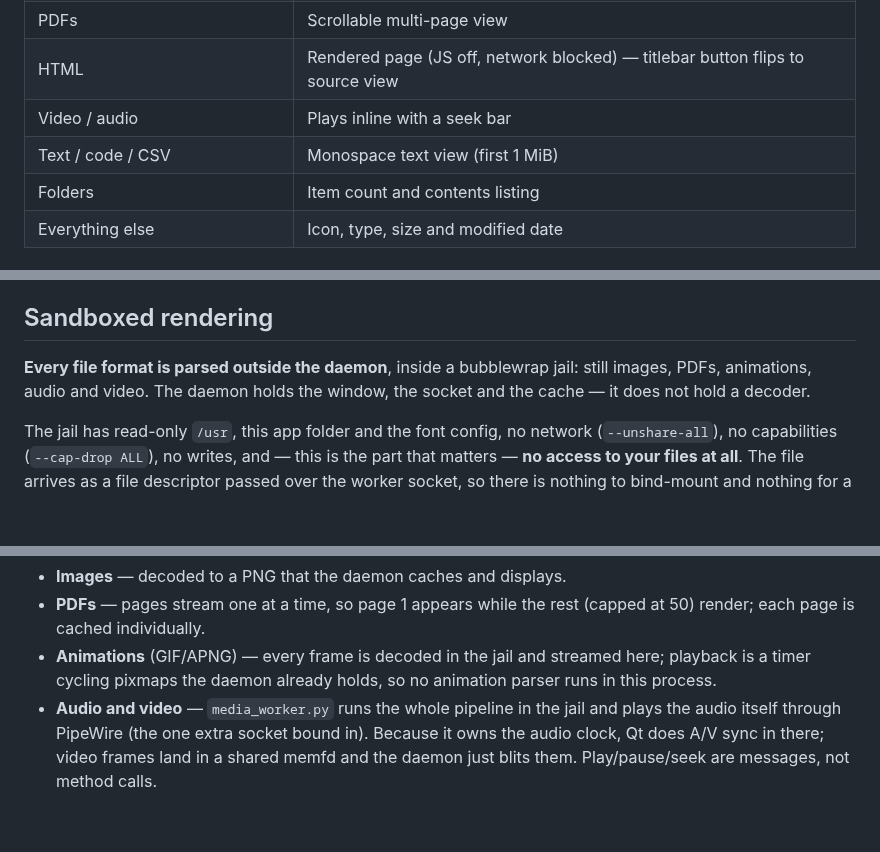
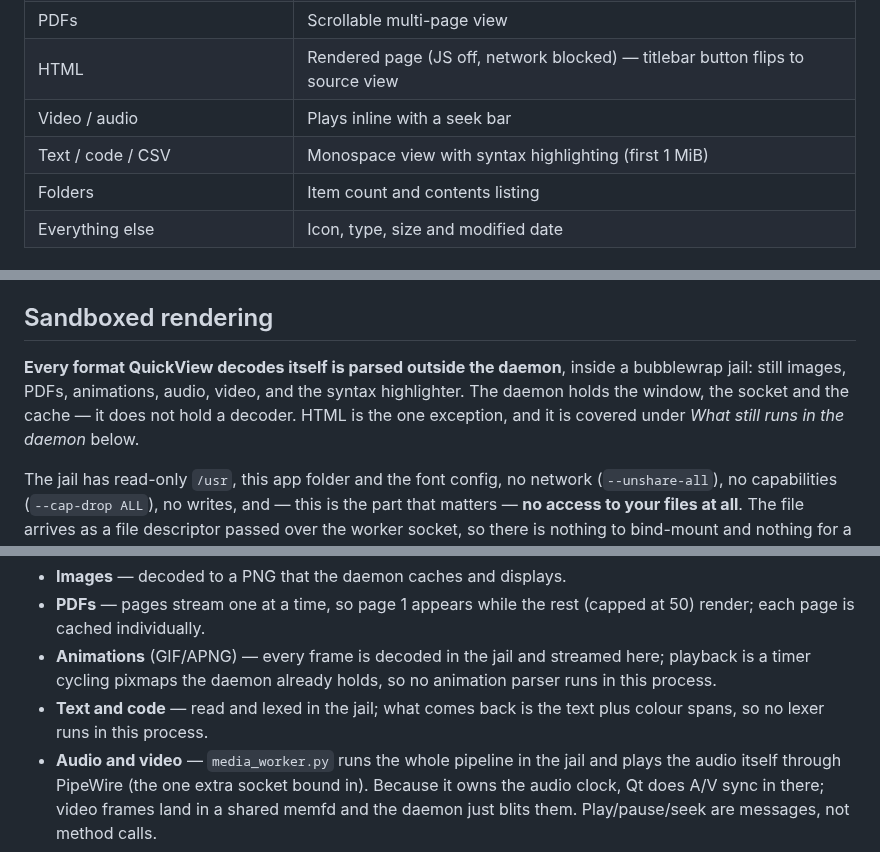
Before and after one commit to MustaphaAlioglou/QuickView, a Markdown page: README.md, 3 parts joined by grey strips. Rendered like a GitHub page; blank space fills up the shorter version.

```diff
--- a/README.md
+++ b/README.md
@@ -24,7 +24,7 @@ just like Quick Look on a multi-file selection.
 | PDFs                | Scrollable multi-page view                 |
 | HTML                | Rendered page (JS off, network blocked) — titlebar button flips to source view |
 | Video / audio       | Plays inline with a seek bar               |
-| Text / code / CSV   | Monospace text view (first 1 MiB)          |
+| Text / code / CSV   | Monospace view with syntax highlighting (first 1 MiB) |
 | Folders             | Item count and contents listing            |
 | Everything else     | Icon, type, size and modified date         |
 
@@ -51,9 +71,11 @@ Clear it with `quickview --clear-cache`.
 
 ## Sandboxed rendering
 
-**Every file format is parsed outside the daemon**, inside a bubblewrap
-jail: still images, PDFs, animations, audio and video. The daemon holds the
-window, the socket and the cache — it does not hold a decoder.
+**Every format QuickView decodes itself is parsed outside the daemon**,
+inside a bubblewrap jail: still images, PDFs, animations, audio, video, and
+the syntax highlighter. The daemon holds the window, the socket and the
+cache — it does not hold a decoder. HTML is the one exception, and it is
+covered under *What still runs in the daemon* below.
 
 The jail has read-only `/usr`, this app folder and the font config, no
 network (`--unshare-all`), no capabilities (`--cap-drop ALL`), no writes,
@@ -76,6 +98,8 @@ now; a cached preview is ~2 ms.
 - **Animations** (GIF/APNG) — every frame is decoded in the jail and
   streamed here; playback is a timer cycling pixmaps the daemon already
   holds, so no animation parser runs in this process.
+- **Text and code** — read and lexed in the jail; what comes back is the
+  text plus colour spans, so no lexer runs in this process.
 - **Audio and video** — `media_worker.py` runs the whole pipeline in the
   jail and plays the audio itself through PipeWire (the one extra socket
   bound in). Because it owns the audio clock, Qt does A/V sync in there;
```
Also changed, not shown: other parts of README.md (+30 -2 lines), CHANGELOG.md (+19 -3 lines), docs/screenshots/code.png, 4 other files.
